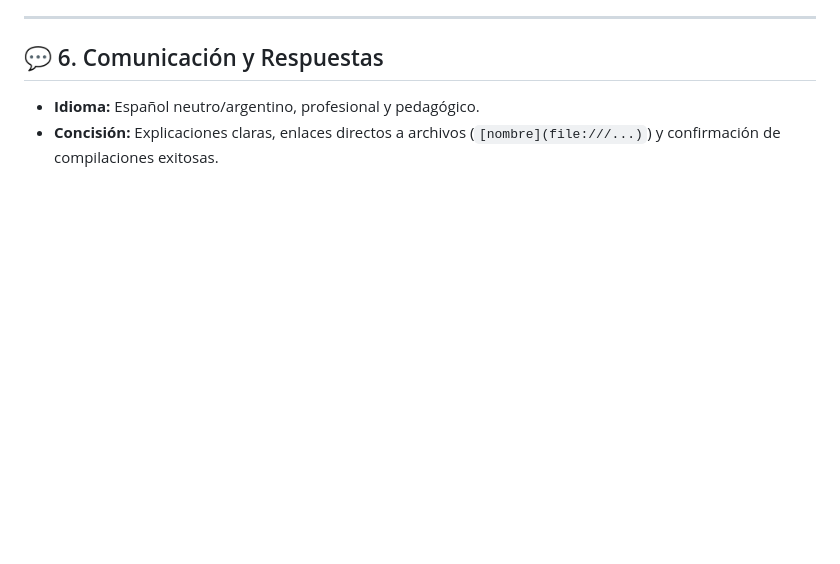
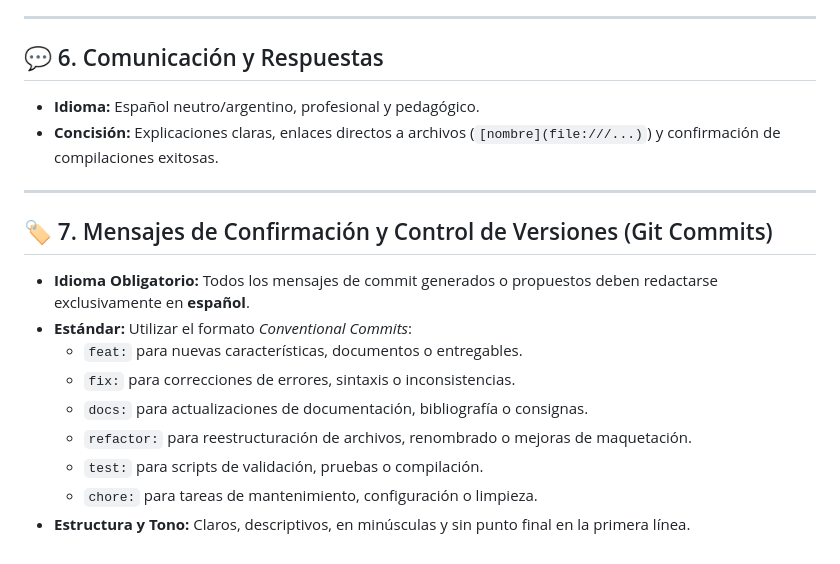
Before and after one commit to HectorDanielAyarachiFuentes/Planeamiento-Organizacional, a Markdown page: .agents/rules/AGENTS.md, the part around the change. GitHub-like rendering; blank space fills up the shorter version.

Commit message:
docs: establecer lineamientos de configuración y reglas de comportamiento del agente

```diff
--- a/.agents/rules/AGENTS.md
+++ b/.agents/rules/AGENTS.md
@@ -104,3 +104,17 @@ Para cada nueva actividad o trabajo práctico (`actividad_XX`):
 
 * **Idioma:** Español neutro/argentino, profesional y pedagógico.
 * **Concisión:** Explicaciones claras, enlaces directos a archivos (`[nombre](file:///...)`) y confirmación de compilaciones exitosas.
+
+---
+
+## 🏷️ 7. Mensajes de Confirmación y Control de Versiones (Git Commits)
+
+* **Idioma Obligatorio:** Todos los mensajes de commit generados o propuestos deben redactarse exclusivamente en **español**.
+* **Estándar:** Utilizar el formato *Conventional Commits*:
+  * `feat:` para nuevas características, documentos o entregables.
+  * `fix:` para correcciones de errores, sintaxis o inconsistencias.
+  * `docs:` para actualizaciones de documentación, bibliografía o consignas.
+  * `refactor:` para reestructuración de archivos, renombrado o mejoras de maquetación.
+  * `test:` para scripts de validación, pruebas o compilación.
+  * `chore:` para tareas de mantenimiento, configuración o limpieza.
+* **Estructura y Tono:** Claros, descriptivos, en minúsculas y sin punto final en la primera línea.
```
Also changed, not shown: .agents/rules/git_commits.md (added, +15 -0 lines).
